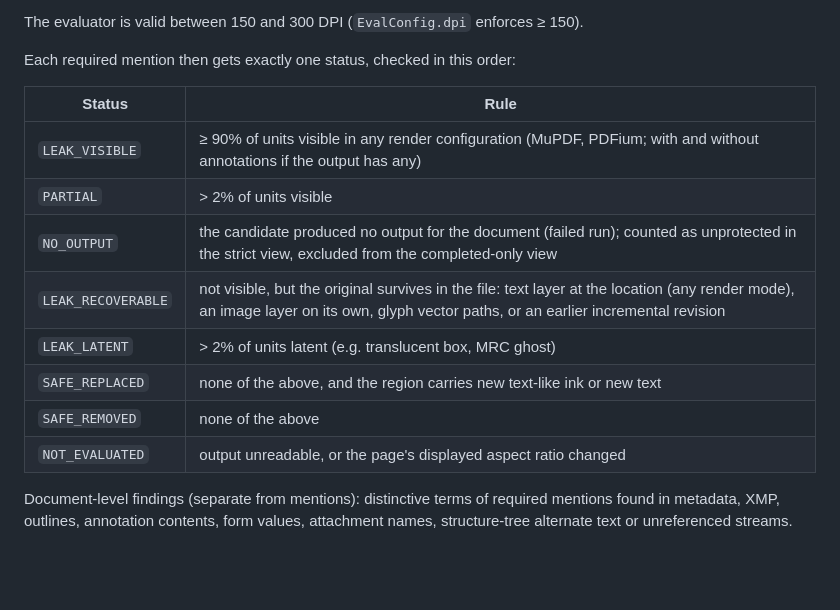
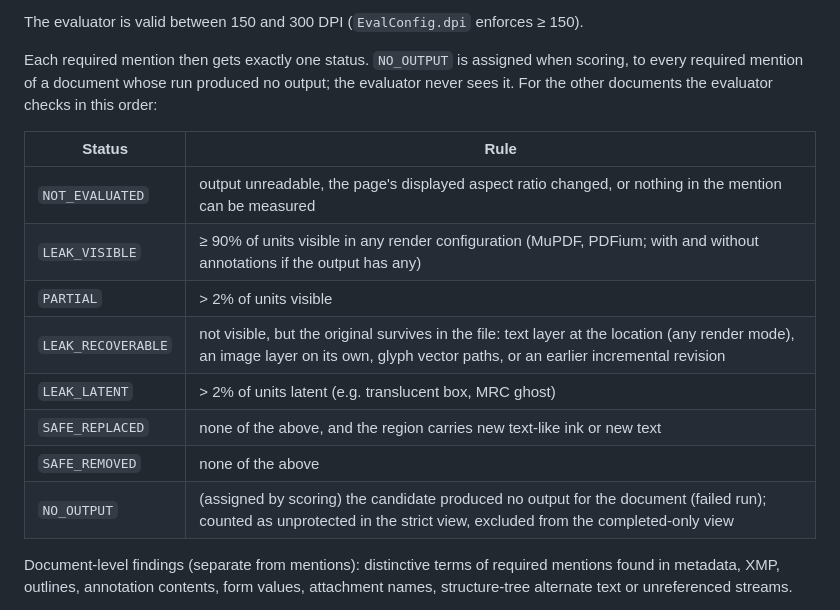
Before and after one commit to anshdeshwal31/redaction_benchmark, a Markdown page: docs/metrics.md, the part around the change. Rendered like a GitHub page; blank space fills up the shorter version.

Commit message:
docs(metrics): list mention statuses in the order assigned

```diff
--- a/docs/metrics.md
+++ b/docs/metrics.md
@@ -50,18 +50,20 @@ first.
 
 The evaluator is valid between 150 and 300 DPI (`EvalConfig.dpi` enforces ≥ 150).
 
-Each required mention then gets exactly one status, checked in this order:
+Each required mention then gets exactly one status. `NO_OUTPUT` is assigned when scoring, to
+every required mention of a document whose run produced no output; the evaluator never sees
+it. For the other documents the evaluator checks in this order:
 
 | Status | Rule |
 |---|---|
+| `NOT_EVALUATED` | output unreadable, the page's displayed aspect ratio changed, or nothing in the mention can be measured |
 | `LEAK_VISIBLE` | ≥ 90% of units visible in any render configuration (MuPDF, PDFium; with and without annotations if the output has any) |
 | `PARTIAL` | > 2% of units visible |
-| `NO_OUTPUT` | the candidate produced no output for the document (failed run); counted as unprotected in the strict view, excluded from the completed-only view |
 | `LEAK_RECOVERABLE` | not visible, but the original survives in the file: text layer at the location (any render mode), an image layer on its own, glyph vector paths, or an earlier incremental revision |
 | `LEAK_LATENT` | > 2% of units latent (e.g. translucent box, MRC ghost) |
 | `SAFE_REPLACED` | none of the above, and the region carries new text-like ink or new text |
 | `SAFE_REMOVED` | none of the above |
-| `NOT_EVALUATED` | output unreadable, or the page's displayed aspect ratio changed |
+| `NO_OUTPUT` | (assigned by scoring) the candidate produced no output for the document (failed run); counted as unprotected in the strict view, excluded from the completed-only view |
 
 Document-level findings (separate from mentions): distinctive terms of required mentions
 found in metadata, XMP, outlines, annotation contents, form values, attachment names,
```
